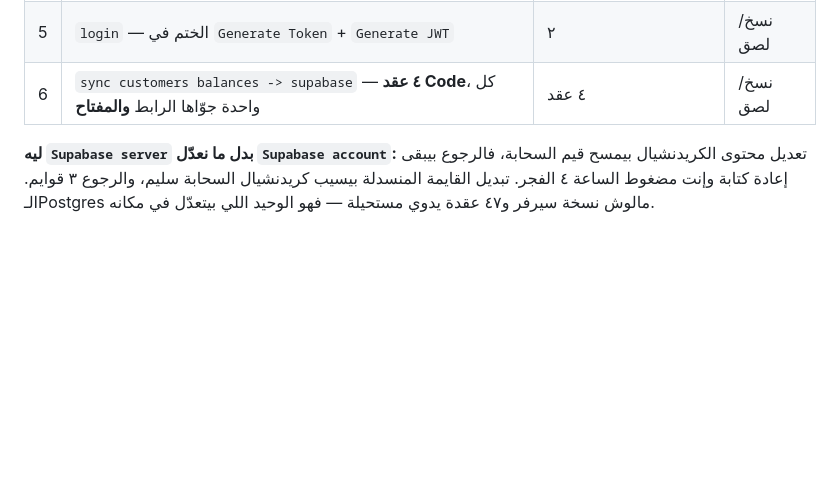
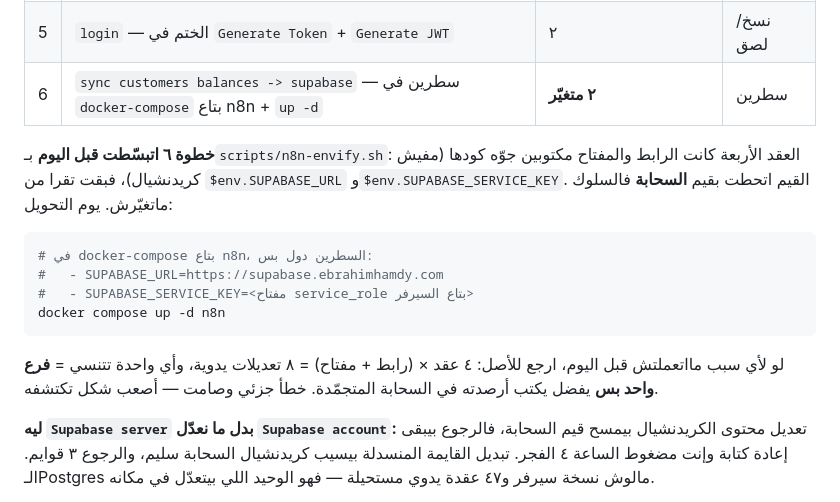
Before and after one commit to drebrahimhamdy30-web/ebrahimhamdy_dachboard, a Markdown page: docs/cutover_runbook.md, the part around the change. Rendered like a GitHub page; blank space fills up the shorter version.

Commit message:
الدليل: خطوة ٦ بقت سطرين في docker-compose (نسخة البرودكشن)
Co-Authored-By: Claude Opus 5 <noreply@anthropic.com>

````diff
--- a/docs/cutover_runbook.md
+++ b/docs/cutover_runbook.md
@@ -88,7 +88,18 @@ crontab -l | grep sync-from-cloud             # لازم السطر يبقى م
 | 3 | `login` — الروابط: `Verify Login` · `Insert Session` · `HTTP Request` · `إنشاء رمز الاستعادة` | ٤ روابط | نسخ/لصق |
 | 4 | `login` — `إنشاء رمز الاستعادة`: **المفتاح مكتوب في العقدة** (مش من كريدنشيال) | ١ | نسخ/لصق |
 | 5 | `login` — الختم في `Generate Token` + `Generate JWT` | ٢ | نسخ/لصق |
-| 6 | `sync customers balances -> supabase` — **٤ عقد Code**، كل واحدة جوّاها الرابط **والمفتاح** | ٤ عقد | نسخ/لصق |
+| 6 | `sync customers balances -> supabase` — سطرين في `docker-compose` بتاع n8n + `up -d` | **٢ متغيّر** | سطرين |
+
+**خطوة ٦ اتبسّطت قبل اليوم** بـ`scripts/n8n-envify.sh`: العقد الأربعة كانت الرابط والمفتاح مكتوبين جوّه كودها (مفيش كريدنشيال)، فبقت تقرا من `$env.SUPABASE_URL` و`$env.SUPABASE_SERVICE_KEY`. القيم اتحطت بقيم **السحابة** فالسلوك ماتغيّرش. يوم التحويل:
+
+```bash
+# في docker-compose بتاع n8n، السطرين دول بس:
+#   - SUPABASE_URL=https://supabase.ebrahimhamdy.com
+#   - SUPABASE_SERVICE_KEY=<مفتاح service_role بتاع السيرفر>
+docker compose up -d n8n
+```
+
+لو لأي سبب مااتعملتش قبل اليوم، ارجع للأصل: ٤ عقد × (رابط + مفتاح) = ٨ تعديلات يدوية، وأي واحدة تتنسي = **فرع واحد بس** يفضل يكتب أرصدته في السحابة المتجمّدة. خطأ جزئي وصامت — أصعب شكل تكتشفه.
 
 **ليه `Supabase server` بدل ما نعدّل `Supabase account`:** تعديل محتوى الكريدنشيال بيمسح قيم السحابة، فالرجوع بيبقى إعادة كتابة وإنت مضغوط الساعة ٤ الفجر. تبديل القايمة المنسدلة بيسيب كريدنشيال السحابة سليم، والرجوع ٣ قوايم. الـPostgres مالوش نسخة سيرفر و٤٧ عقدة يدوي مستحيلة — فهو الوحيد اللي بيتعدّل في مكانه.
 
````
